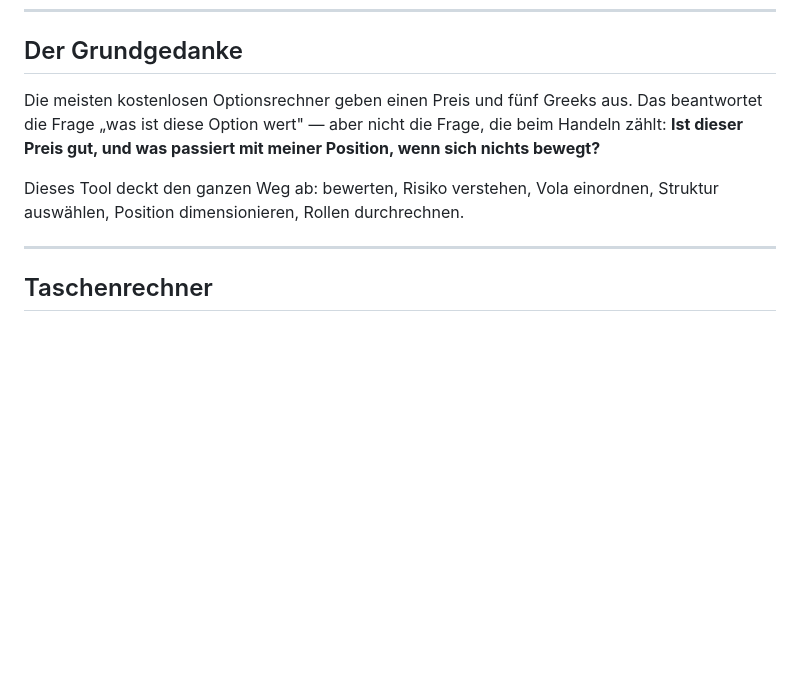
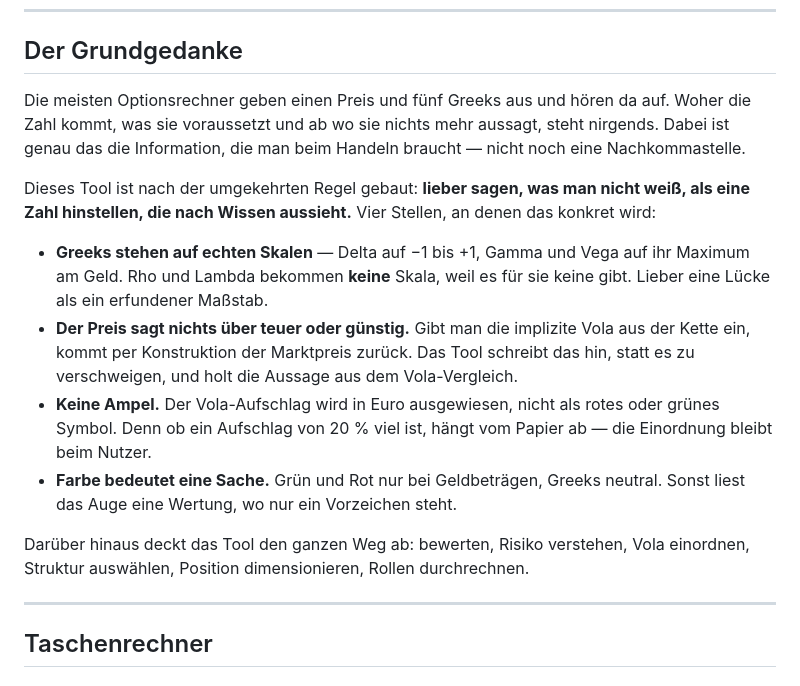
Before and after one commit to maximilianburgschweiger/options-desk, a Markdown page: README.md, the part around one of its changes. GitHub-like rendering; blank space fills up the shorter version.

```diff
--- a/README.md
+++ b/README.md
@@ -17,9 +17,16 @@
 
 ## Der Grundgedanke
 
-Die meisten kostenlosen Optionsrechner geben einen Preis und fünf Greeks aus. Das beantwortet die Frage „was ist diese Option wert" — aber nicht die Frage, die beim Handeln zählt: **Ist dieser Preis gut, und was passiert mit meiner Position, wenn sich nichts bewegt?**
+Die meisten Optionsrechner geben einen Preis und fünf Greeks aus und hören da auf. Woher die Zahl kommt, was sie voraussetzt und ab wo sie nichts mehr aussagt, steht nirgends. Dabei ist genau das die Information, die man beim Handeln braucht — nicht noch eine Nachkommastelle.
 
-Dieses Tool deckt den ganzen Weg ab: bewerten, Risiko verstehen, Vola einordnen, Struktur auswählen, Position dimensionieren, Rollen durchrechnen.
+Dieses Tool ist nach der umgekehrten Regel gebaut: **lieber sagen, was man nicht weiß, als eine Zahl hinstellen, die nach Wissen aussieht.** Vier Stellen, an denen das konkret wird:
+
+- **Greeks stehen auf echten Skalen** — Delta auf −1 bis +1, Gamma und Vega auf ihr Maximum am Geld. Rho und Lambda bekommen **keine** Skala, weil es für sie keine gibt. Lieber eine Lücke als ein erfundener Maßstab.
+- **Der Preis sagt nichts über teuer oder günstig.** Gibt man die implizite Vola aus der Kette ein, kommt per Konstruktion der Marktpreis zurück. Das Tool schreibt das hin, statt es zu verschweigen, und holt die Aussage aus dem Vola-Vergleich.
+- **Keine Ampel.** Der Vola-Aufschlag wird in Euro ausgewiesen, nicht als rotes oder grünes Symbol. Denn ob ein Aufschlag von 20 % viel ist, hängt vom Papier ab — die Einordnung bleibt beim Nutzer.
+- **Farbe bedeutet eine Sache.** Grün und Rot nur bei Geldbeträgen, Greeks neutral. Sonst liest das Auge eine Wertung, wo nur ein Vorzeichen steht.
+
+Darüber hinaus deckt das Tool den ganzen Weg ab: bewerten, Risiko verstehen, Vola einordnen, Struktur auswählen, Position dimensionieren, Rollen durchrechnen.
 
 ---
 
```
Also changed, not shown: other parts of README.md (+1 -1 lines).
